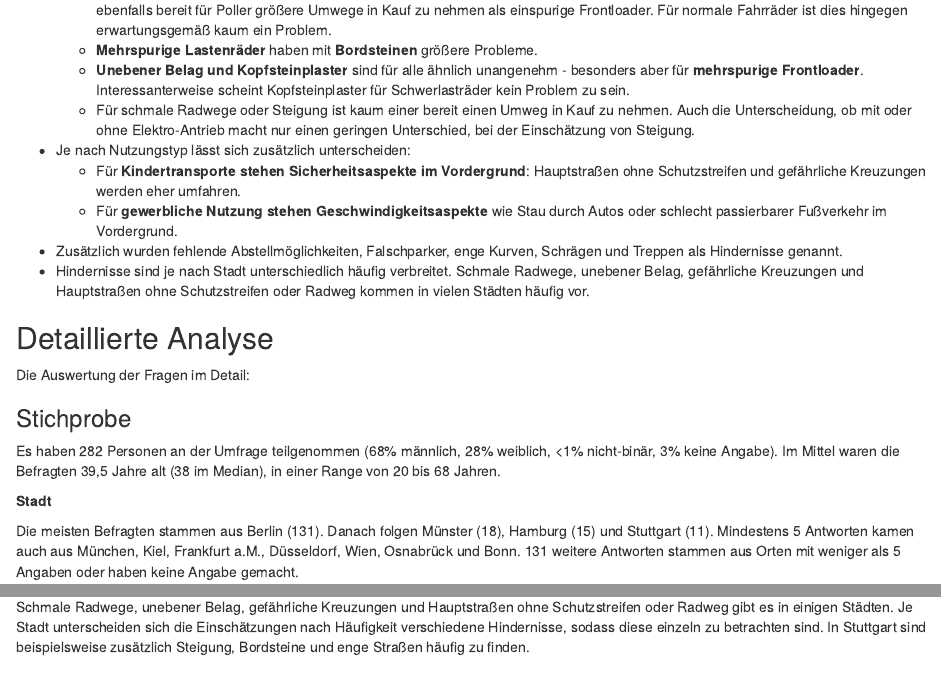
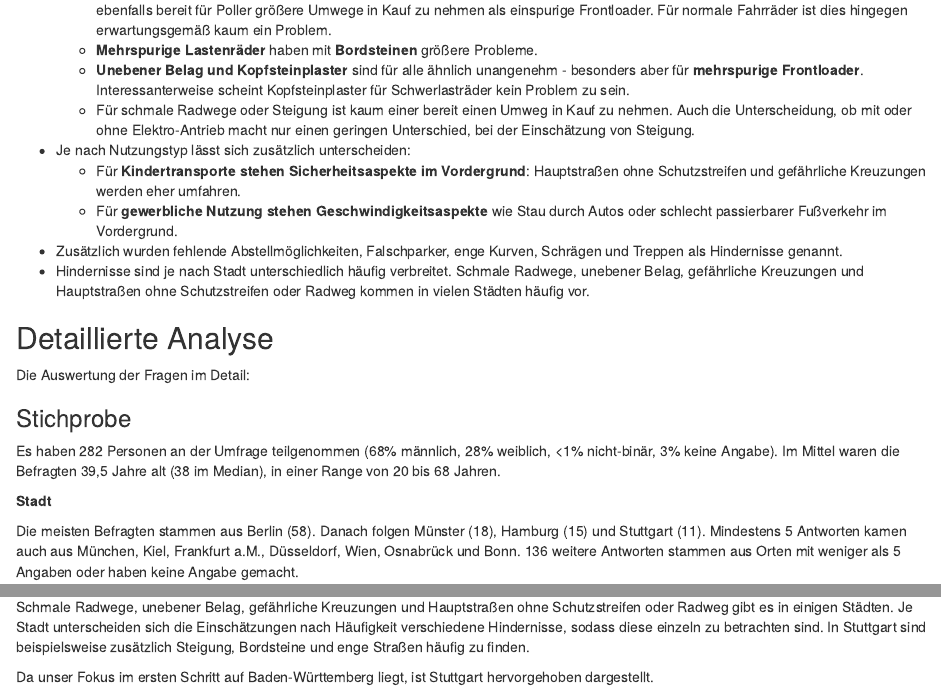
Before and after one commit to CargoRocket/survey, an R Markdown document (R/evaluation.Rmd): the page in a window 1100 px wide, from 430 px down, and a second part further down, joined at a grey line. Rendered offline with R 4.5, knitr and Pandoc, with nearby package versions; the code chunks are not run, so their results and figures are left out.

Commit message:
fix count in text

````diff
--- a/R/evaluation.Rmd
+++ b/R/evaluation.Rmd
@@ -87,7 +87,7 @@ data$Alter %>% summary()
 
 **Stadt**
 
-Die meisten Befragten stammen aus Berlin (131). Danach folgen Münster (18), Hamburg (15) und Stuttgart (11). Mindestens 5 Antworten kamen auch aus München, Kiel, Frankfurt a.M., Düsseldorf, Wien, Osnabrück und Bonn. 131 weitere Antworten stammen aus Orten mit weniger als 5 Angaben oder haben keine Angabe gemacht.
+Die meisten Befragten stammen aus Berlin (58). Danach folgen Münster (18), Hamburg (15) und Stuttgart (11). Mindestens 5 Antworten kamen auch aus München, Kiel, Frankfurt a.M., Düsseldorf, Wien, Osnabrück und Bonn. 136 weitere Antworten stammen aus Orten mit weniger als 5 Angaben oder haben keine Angabe gemacht.
 
 ```{r, echo = F, message = F}
 data %>%
@@ -558,6 +558,7 @@ data[ , grepl( "Freq" , names( data ) ) | (names(data) == "Stadt")] %>%
   summary()
 ```
 
+Da unser Fokus im ersten Schritt auf Baden-Württemberg liegt, ist Stuttgart hervorgehoben dargestellt.
 
 ```{r, echo = F, message = F, fig.height=5, fig.width = 8}
 freq_mean_stadt <- data[ , grepl( "Freq" , names( data ) ) | (names(data) == "Stadt")] %>%
````
